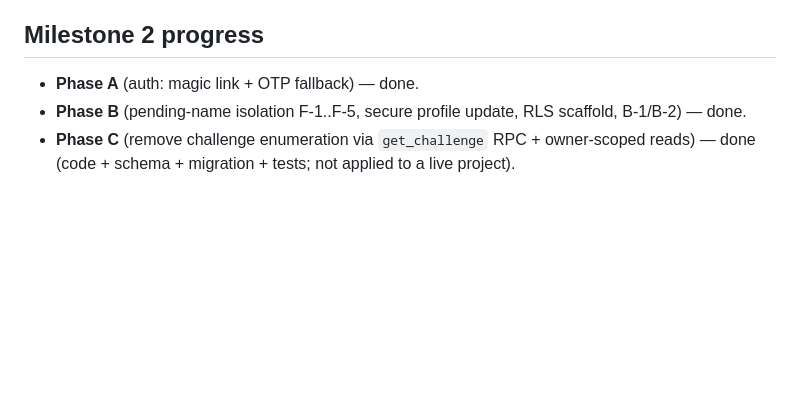
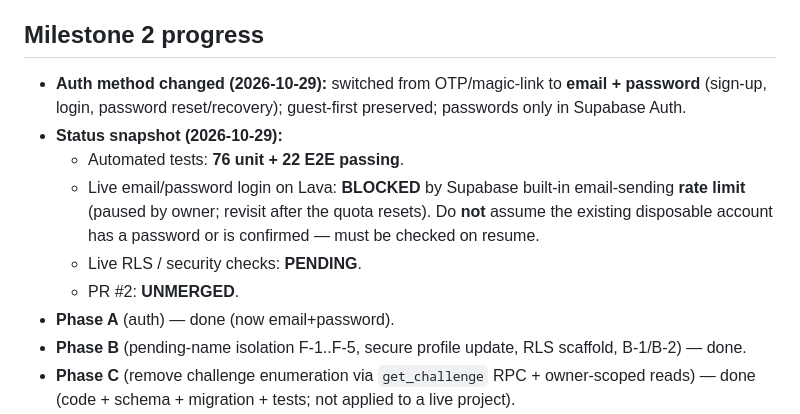
Before and after one commit to Techproguy/Wahalaverse, a Markdown page: STATUS.md, the part around the change. Drawn GitHub-style; blank space fills up the shorter version.

Commit message:
docs(status): record M2 as auth=email+password; live login BLOCKED by email rate limit; RLS pending; PR #2 unmerged

```diff
--- a/STATUS.md
+++ b/STATUS.md
@@ -59,7 +59,16 @@ reading and exercising the code, not by assuming placeholders are complete.
   session (`sessionStorage`), so another session's / person's guest history is never auto-synced.
 
 ## Milestone 2 progress
-- **Phase A** (auth: magic link + OTP fallback) — done.
+- **Auth method changed (2026-10-29):** switched from OTP/magic-link to **email + password**
+  (sign-up, login, password reset/recovery); guest-first preserved; passwords only in Supabase Auth.
+- **Status snapshot (2026-10-29):**
+  - Automated tests: **76 unit + 22 E2E passing**.
+  - Live email/password login on Lava: **BLOCKED** by Supabase built-in email-sending **rate limit**
+    (paused by owner; revisit after the quota resets). Do **not** assume the existing disposable
+    account has a password or is confirmed — must be checked on resume.
+  - Live RLS / security checks: **PENDING**.
+  - PR #2: **UNMERGED**.
+- **Phase A** (auth) — done (now email+password).
 - **Phase B** (pending-name isolation F-1..F-5, secure profile update, RLS scaffold, B-1/B-2) — done.
 - **Phase C** (remove challenge enumeration via `get_challenge` RPC + owner-scoped reads) — done
   (code + schema + migration + tests; not applied to a live project).
```
